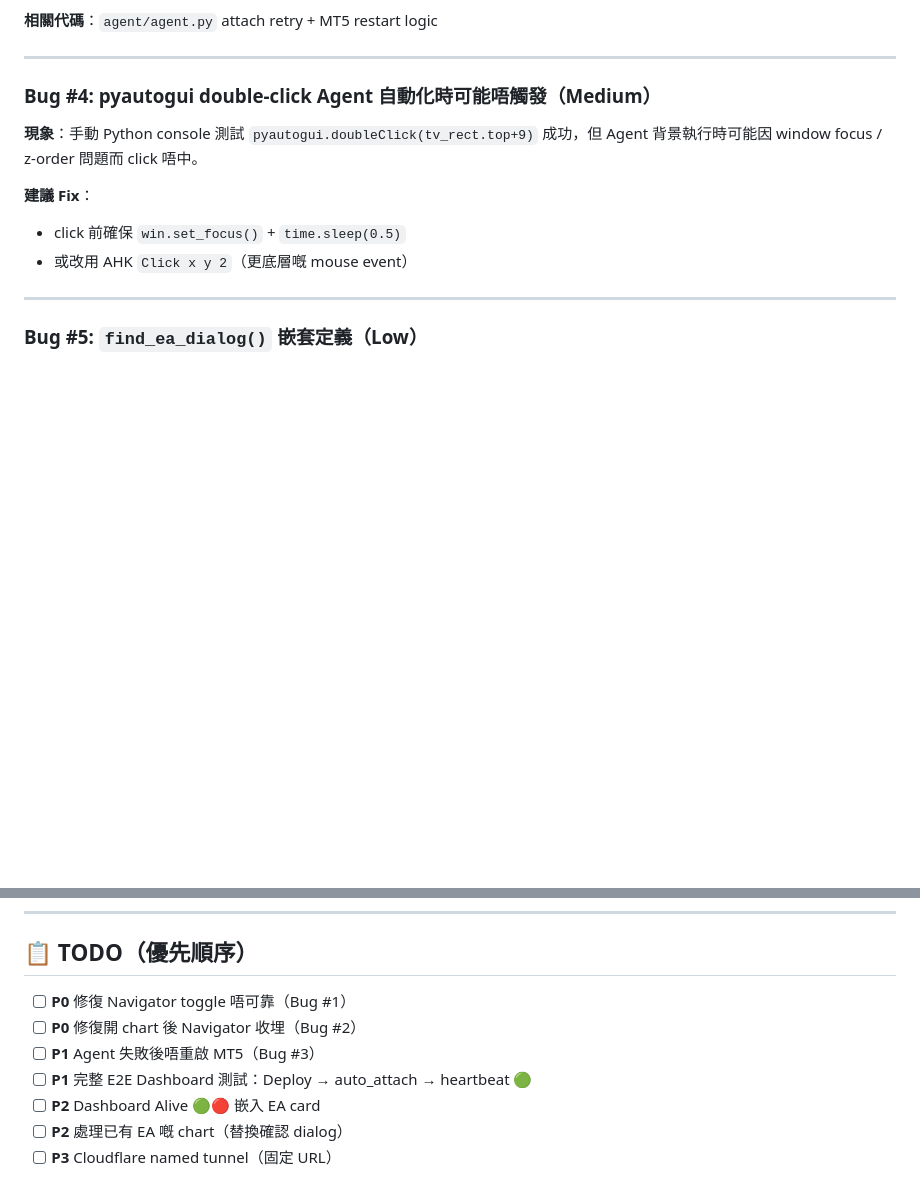
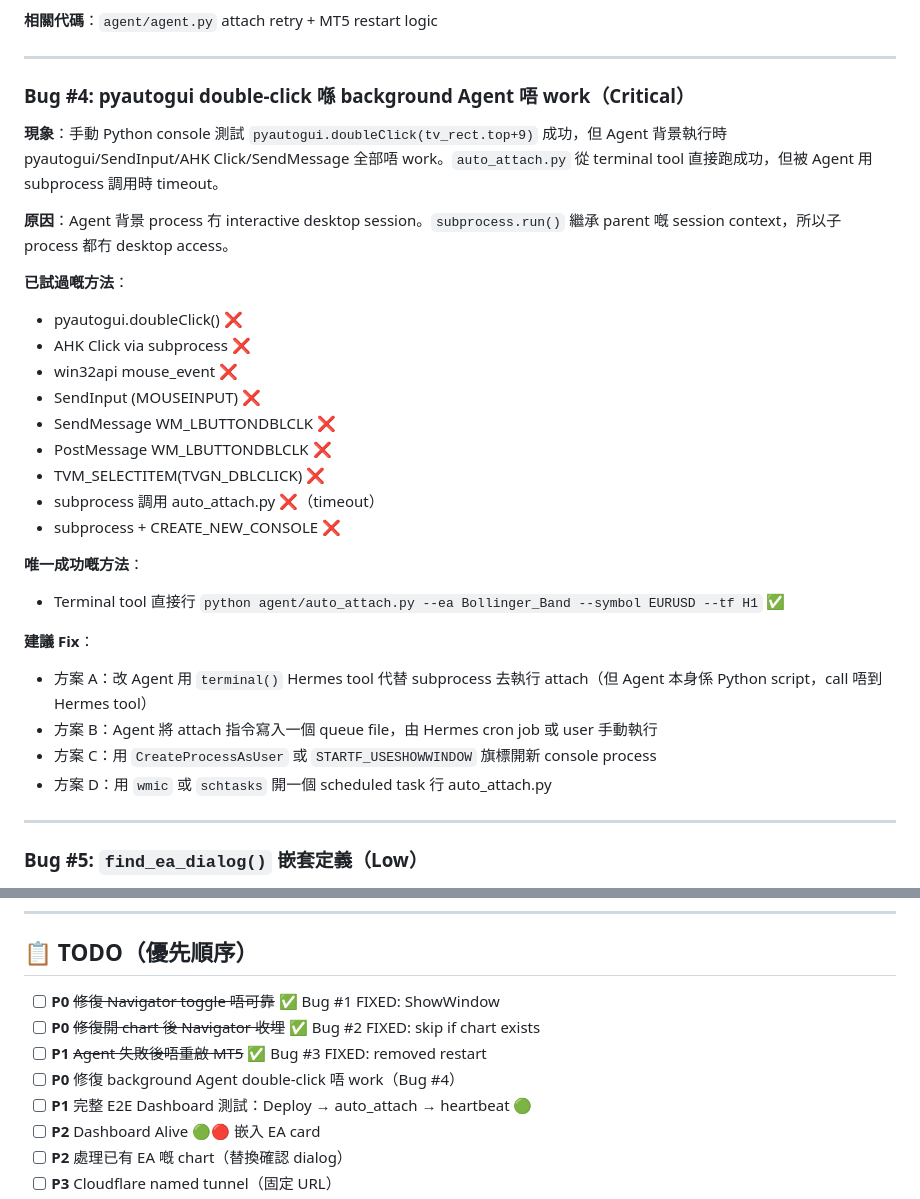
Before and after one commit to hongkpng856-blip/mt5-cloud, a Markdown page: PROGRESS.md, 2 parts joined by grey strips. Drawn GitHub-style; blank space fills up the shorter version.

Commit message:
📝 PROGRESS: update Bug #4 findings + TODO status

```diff
--- a/PROGRESS.md
+++ b/PROGRESS.md
@@ -157,13 +157,31 @@
 
 ---
 
-### Bug #4: pyautogui double-click Agent 自動化時可能唔觸發（Medium）
+### Bug #4: pyautogui double-click 喺 background Agent 唔 work（Critical）
 
-**現象**：手動 Python console 測試 `pyautogui.doubleClick(tv_rect.top+9)` 成功，但 Agent 背景執行時可能因 window focus / z-order 問題而 click 唔中。
+**現象**：手動 Python console 測試 `pyautogui.doubleClick(tv_rect.top+9)` 成功，但 Agent 背景執行時 pyautogui/SendInput/AHK Click/SendMessage 全部唔 work。`auto_attach.py` 從 terminal tool 直接跑成功，但被 Agent 用 subprocess 調用時 timeout。
+
+**原因**：Agent 背景 process 冇 interactive desktop session。`subprocess.run()` 繼承 parent 嘅 session context，所以子 process 都冇 desktop access。
+
+**已試過嘅方法**：
+- pyautogui.doubleClick() ❌
+- AHK Click via subprocess ❌
+- win32api mouse_event ❌
+- SendInput (MOUSEINPUT) ❌
+- SendMessage WM_LBUTTONDBLCLK ❌
+- PostMessage WM_LBUTTONDBLCLK ❌
+- TVM_SELECTITEM(TVGN_DBLCLICK) ❌
+- subprocess 調用 auto_attach.py ❌（timeout）
+- subprocess + CREATE_NEW_CONSOLE ❌
+
+**唯一成功嘅方法**：
+- Terminal tool 直接行 `python agent/auto_attach.py --ea Bollinger_Band --symbol EURUSD --tf H1` ✅
 
 **建議 Fix**：
-- click 前確保 `win.set_focus()` + `time.sleep(0.5)`
-- 或改用 AHK `Click x y 2`（更底層嘅 mouse event）
+- 方案 A：改 Agent 用 `terminal()` Hermes tool 代替 subprocess 去執行 attach（但 Agent 本身係 Python script，call 唔到 Hermes tool）
+- 方案 B：Agent 將 attach 指令寫入一個 queue file，由 Hermes cron job 或 user 手動執行
+- 方案 C：用 `CreateProcessAsUser` 或 `STARTF_USESHOWWINDOW` 旗標開新 console process
+- 方案 D：用 `wmic` 或 `schtasks` 開一個 scheduled task 行 auto_attach.py
 
 ---
 
@@ -230,9 +248,10 @@
 
 ## 📋 TODO（優先順序）
 
-- [ ] **P0** 修復 Navigator toggle 唔可靠（Bug #1）
-- [ ] **P0** 修復開 chart 後 Navigator 收埋（Bug #2）
-- [ ] **P1** Agent 失敗後唔重啟 MT5（Bug #3）
+- [ ] **P0** ~~修復 Navigator toggle 唔可靠~~ ✅ Bug #1 FIXED: ShowWindow
+- [ ] **P0** ~~修復開 chart 後 Navigator 收埋~~ ✅ Bug #2 FIXED: skip if chart exists
+- [ ] **P1** ~~Agent 失敗後唔重啟 MT5~~ ✅ Bug #3 FIXED: removed restart
+- [ ] **P0** 修復 background Agent double-click 唔 work（Bug #4）
 - [ ] **P1** 完整 E2E Dashboard 測試：Deploy → auto_attach → heartbeat 🟢
 - [ ] **P2** Dashboard Alive 🟢🔴 嵌入 EA card
 - [ ] **P2** 處理已有 EA 嘅 chart（替換確認 dialog）
```
